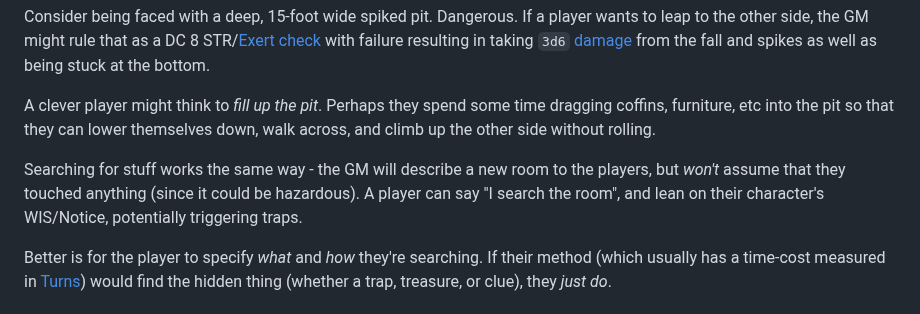
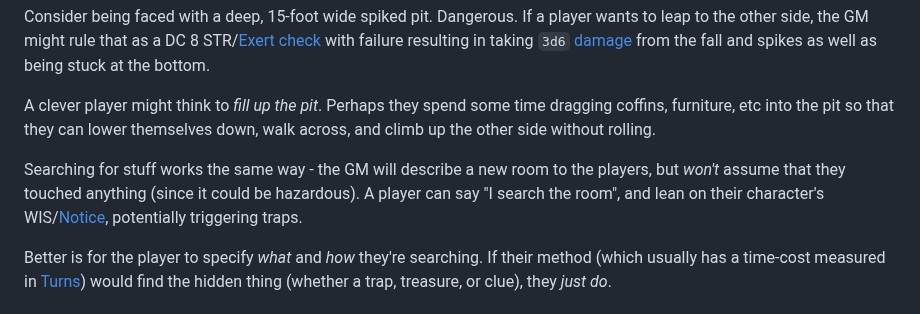
Before and after one commit to luizbgomide/sovereign, a Markdown page: rules.md, the part around the change. Drawn GitHub-style.

Commit message:
fix hyperlinks

```diff
--- a/rules.md
+++ b/rules.md
@@ -35,7 +35,7 @@ Consider being faced with a deep, 15-foot wide spiked pit. Dangerous. If a playe
 
 A clever player might think to *fill up the pit*. Perhaps they spend some time dragging coffins, furniture, etc into the pit so that they can lower themselves down, walk across, and climb up the other side without rolling.
 
-Searching for stuff works the same way - the GM will describe a new room to the players, but *won't* assume that they touched anything (since it could be hazardous). A player can say "I search the room", and lean on their character's WIS/Notice, potentially triggering traps.
+Searching for stuff works the same way - the GM will describe a new room to the players, but *won't* assume that they touched anything (since it could be hazardous). A player can say "I search the room", and lean on their character's WIS/[Notice](#notice), potentially triggering traps.
 
 Better is for the player to specify *what* and *how* they're searching. If their method (which usually has a time-cost measured in [Turns](#keeping-track-of-time)) would find the hidden thing (whether a trap, treasure, or clue), they *just do*.
 
```
